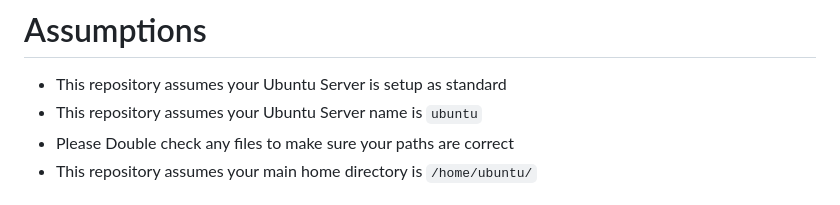
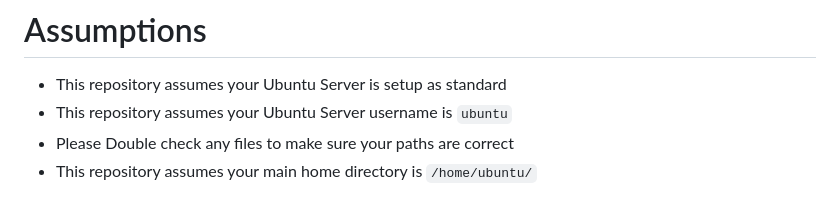
Before and after one commit to lazy-media/fivem, a Markdown page: README.md, the part around the change. Drawn GitHub-style.

```diff
--- a/README.md
+++ b/README.md
@@ -12,7 +12,7 @@ I take no credit in creating any of these. I simply just gathered all the resour
 # Assumptions
 
 - This repository assumes your Ubuntu Server is setup as standard
-- This repository assumes your Ubuntu Server name is `ubuntu`
+- This repository assumes your Ubuntu Server username is `ubuntu`
 - Please Double check any files to make sure your paths are correct
 - This repository assumes your main home directory is `/home/ubuntu/`
 
```
